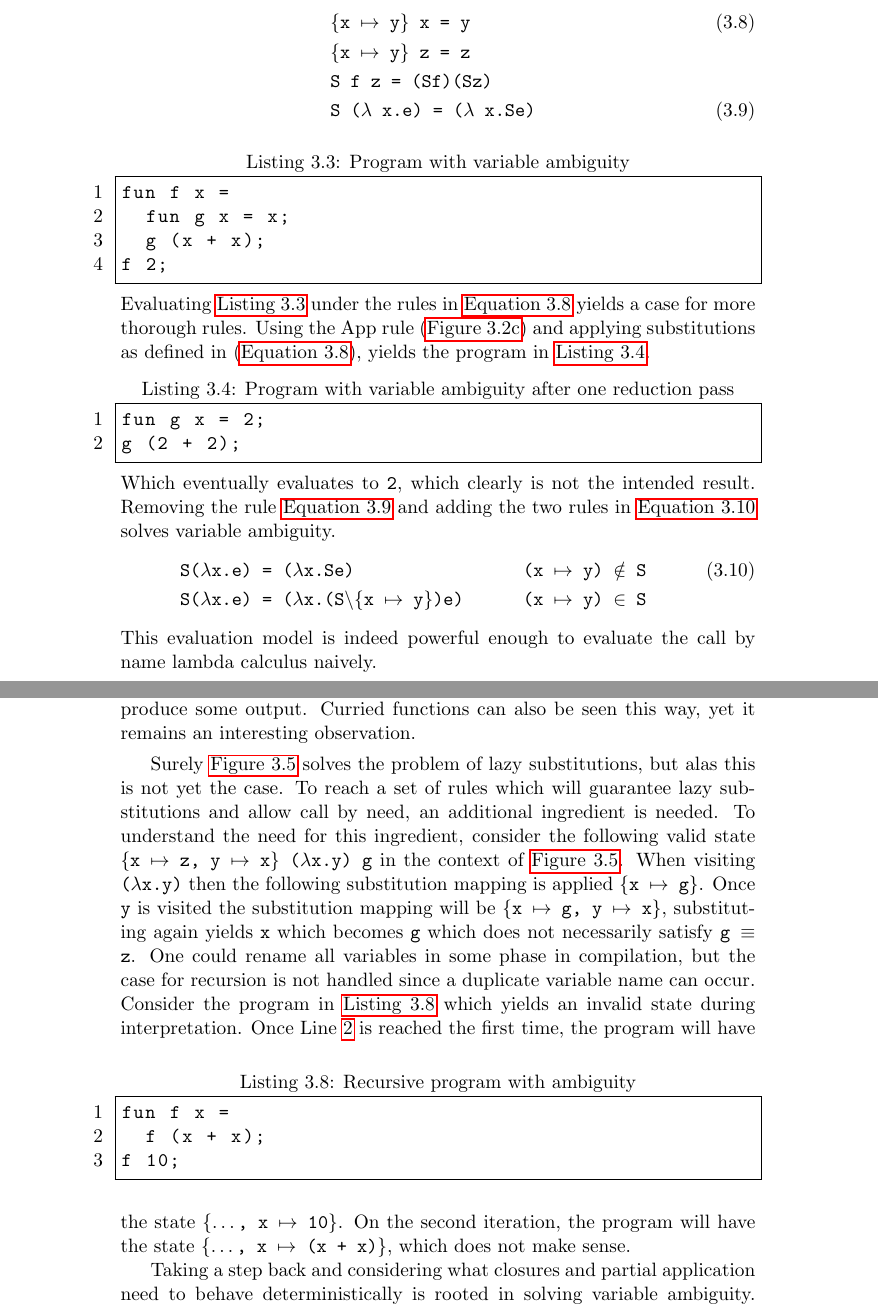
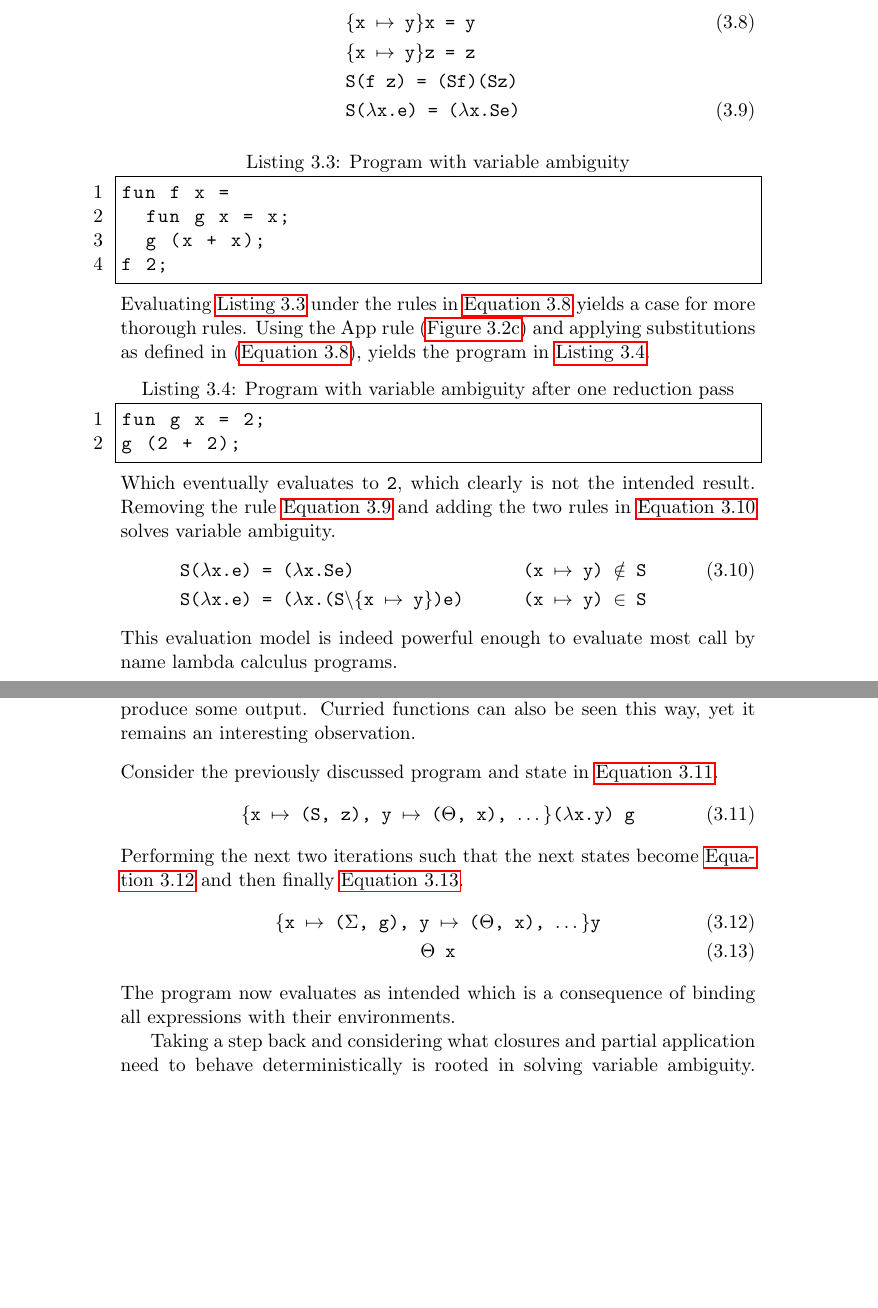
Before and after one commit to ValdemarGr/masters, a LaTeX thesis (thesis/main.tex, which reads thesis/evaluation/runtime.tex): two parts of pages 38 and 42 of 69 before the commit and two parts of pages 38 and 43 of 69 after it, joined at a grey line, cut so that both start at the same text, the shorter picture padded with empty space. The pictures show the PDF file thesis/main.pdf that the author committed with the source.

Commit message:
work on eval

```diff
--- a/thesis/evaluation/runtime.tex
+++ b/thesis/evaluation/runtime.tex
@@ -301,4 +301,4 @@ Removing the rule \autoref{eq:subsemrem} and adding the two rules in \autoref{eq
   &\texttt{S($\lambda$x.e) = ($\lambda$x.Se)} & \texttt{(x $\mapsto$ y) $\notin$ S} \label{eq:subsemfixed}\\
   &\texttt{S($\lambda$x.e) = ($\lambda$x.(S$\backslash$\{x $\mapsto$ y\})e)} & \texttt{(x $\mapsto$ y) $\in$ S} \tag*{}
 \end{align}
-This evaluation model is indeed powerful enough to evaluate the call by name lambda calculus naively.
+This evaluation model is indeed powerful enough to evaluate most call by name lambda calculus programs.
@@ -304,0 +308,4 @@ This evaluation model is indeed powerful enough to evaluate the call by name lam
+  \begin{figure}[ht]
+    \begin{mdframed}
+      \begin{prooftree}
+        \AxiomC{\texttt{($\lambda$f.$\lambda$x.f x) ($\lambda$x.x)}}
@@ -455,22 +500,33 @@ Now the application rule must implement \autoref{eq:subsemfixed}, seen in \autor
   Curried functions can also be seen this way, yet it remains an interesting observation.
 \end{remark}
 
-Surely \autoref{fig:subsapp} solves the problem of lazy substitutions, but alas this is not yet the case.
-To reach a set of rules which will guarantee lazy substitutions and allow call by need, an additional ingredient is needed.
-To understand the need for this ingredient, consider the following valid state \texttt{\{x $\mapsto$ z, y $\mapsto$ x\} ($\lambda$x.y) g} in the context of \autoref{fig:subsapp}.
-When visiting \texttt{($\lambda$x.y)} then the following substitution mapping is applied \texttt{\{x $\mapsto$ g\}}.
-Once \texttt{y} is visited the substitution mapping will be \texttt{\{x $\mapsto$ g, y $\mapsto$ x\}}, substituting again yields \texttt{x} which becomes \texttt{g} which does not necessarily satisfy \texttt{g $\equiv$ z}.
-One could rename all variables in some phase in compilation, but the case for recursion is not handled since a duplicate variable name can occur.
-Consider the program in \autoref{lst:amgprog} which yields an invalid state during interpretation.
-\begin{figure}[ht]
-\begin{lstlisting}[language=ML,caption={Recursive program with ambiguity},label={lst:amgprog},mathescape=true]
-fun f x =
-  f (x + x); $\label{lst:amgprog:l2}$
-f 10;
-\end{lstlisting}
-\end{figure}
-Once Line \autoref{lst:amgprog:l2} is reached the first time, the program will have the state \texttt{\{$\dots$, x $\mapsto$ 10\}}.
-On the second iteration, the program will have the state \texttt{\{$\dots$, x $\mapsto$ (x + x)\}}, which does not make sense.
+\noindent Consider the previously discussed program and state in \autoref{eq:tabc}.
+\begin{align}
+  \texttt{\{x $\mapsto$ (S, z), y $\mapsto$ ($\Theta$, x), $\dots$\}($\lambda$x.y) g} \label{eq:tabc}
+\end{align}
+Performing the next two iterations such that the next states become \autoref{eq:tabd} and then finally \autoref{eq:tabe}.
+\begin{gather}
+  \texttt{\{x $\mapsto$ ($\Sigma$, g), y $\mapsto$ ($\Theta$, x), $\dots$\}y} \label{eq:tabd}\\
+  \texttt{$\Theta$ x} \label{eq:tabe}
+\end{gather}
+The program now evaluates as intended which is a consequence of binding all expressions with their environments.
+
+%Surely \autoref{fig:subsapp} solves the problem of lazy substitutions, but alas this is not yet the case.
+%To reach a set of rules which will guarantee lazy substitutions and allow call by need, an additional ingredient is needed.
+%To understand the need for this ingredient, consider the following valid state \texttt{\{x $\mapsto$ z, y $\mapsto$ x\} ($\lambda$x.y) g} in the context of \autoref{fig:subsapp}.
+%When visiting \texttt{($\lambda$x.y)} then the following substitution mapping is applied \texttt{\{x $\mapsto$ g\}}.
+%Once \texttt{y} is visited the substitution mapping will be \texttt{\{x $\mapsto$ g, y $\mapsto$ x\}}, substituting again yields \texttt{x} which becomes \texttt{g} which does not necessarily satisfy \texttt{g $\equiv$ z}.
+%One could rename all variables in some phase in compilation, but the case for recursion is not handled since a duplicate variable name can occur.
+%Consider the program in \autoref{lst:amgprog} which yields an invalid state during interpretation.
+%\begin{figure}[ht]
+%\begin{lstlisting}[language=ML,caption={Recursive program with ambiguity},label={lst:amgprog},mathescape=true]
+%fun f x =
+  %f (x + x); $\label{lst:amgprog:l2}$
+%f 10;
+%\end{lstlisting}
+%\end{figure}
+%Once Line \autoref{lst:amgprog:l2} is reached the first time, the program will have the state \texttt{\{$\dots$, x $\mapsto$ 10\}}.
+%On the second iteration, the program will have the state \texttt{\{$\dots$, x $\mapsto$ (x + x)\}}, which does not make sense.
 
 %, thus the expression is equivalent to \texttt{($\lambda$x.x) g}, which is not necessarily correct in the case that \texttt{z $\neq$ g}.
 
```
Also changed, not shown: thesis/main.pdf, thesis/evaluation/runtime.tex (101 more changed lines).
